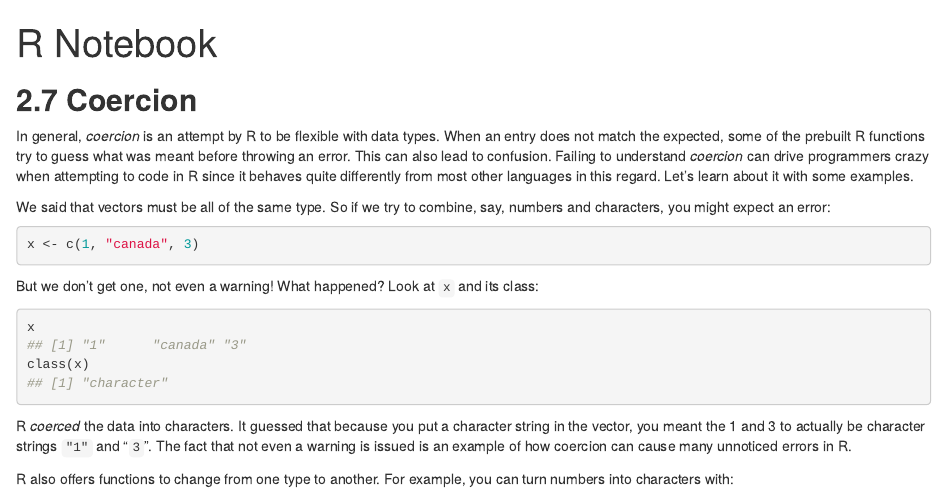
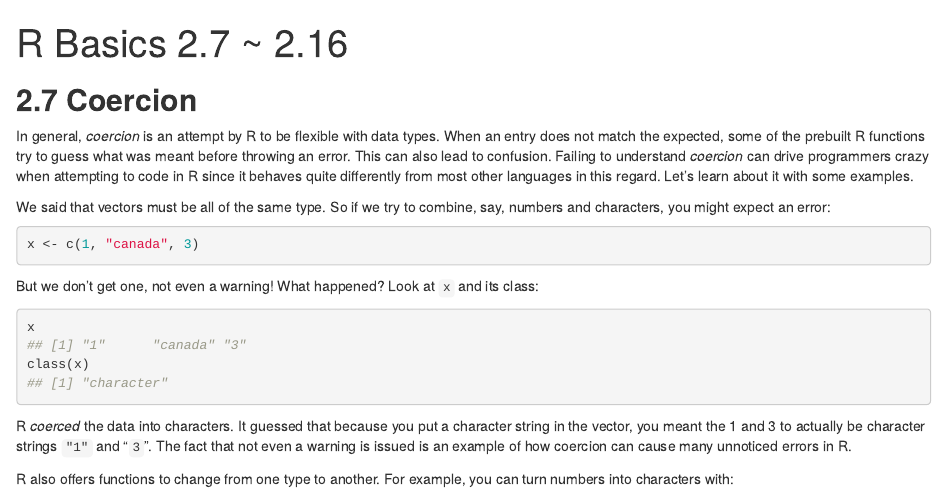
Before and after one commit to starbreeze95/BMSM222_erica_hwang, an R Markdown document (R_basics_ch2-2.Rmd): the page in a window 1100 px wide, from its top. The pictures show the output file R_basics_ch2-2.html that the author committed with the source, opened offline.

Commit message:
Update 2020-09-08 TUE 17:29

```diff
--- a/R_basics_ch2-2.Rmd
+++ b/R_basics_ch2-2.Rmd
@@ -1,5 +1,5 @@
 ---
-title: "R Notebook"
+title: "R Basics 2.7 ~ 2.16"
 output:
   html_document:
     df_print: paged
```
Also changed, not shown: R_basics_ch2-2.html.
